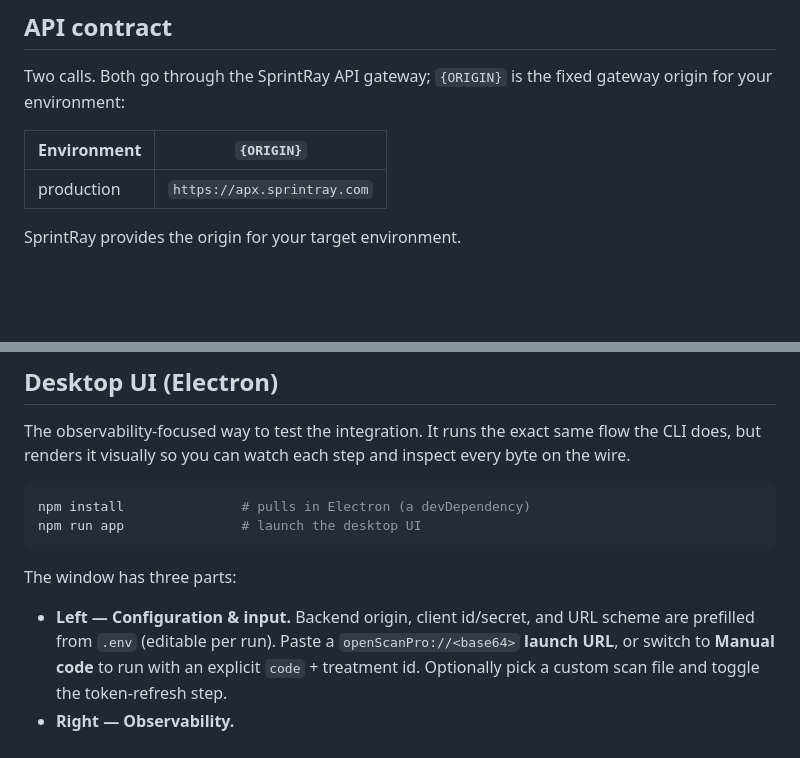
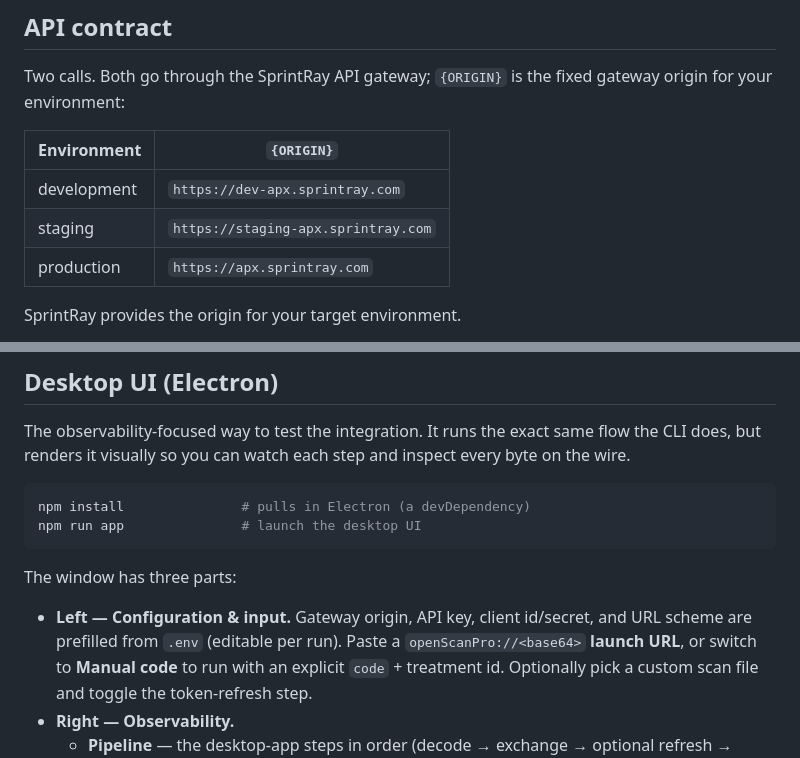
Before and after one commit to SprintRay-Software/example-scan-app, a Markdown page: README.md, 2 parts joined by grey strips. GitHub-like rendering; blank space fills up the shorter version.

```diff
--- a/README.md
+++ b/README.md
@@ -114,6 +114,8 @@ your environment:
 
 | Environment | `{ORIGIN}` |
 |---|---|
+| development | `https://dev-apx.sprintray.com` |
+| staging | `https://staging-apx.sprintray.com` |
 | production | `https://apx.sprintray.com` |
 
 SprintRay provides the origin for your target environment.
@@ -359,7 +361,7 @@ npm run app               # launch the desktop UI
 
 The window has three parts:
 
-- **Left — Configuration & input.** Backend origin, client id/secret, and URL scheme are prefilled
+- **Left — Configuration & input.** Gateway origin, API key, client id/secret, and URL scheme are prefilled
   from `.env` (editable per run). Paste a `openScanPro://<base64>` **launch URL**, or switch to
   **Manual code** to run with an explicit `code` + treatment id. Optionally pick a custom scan file
   and toggle the token-refresh step.
```
Also changed, not shown: README.zh-CN.md (+3 -1 lines).
